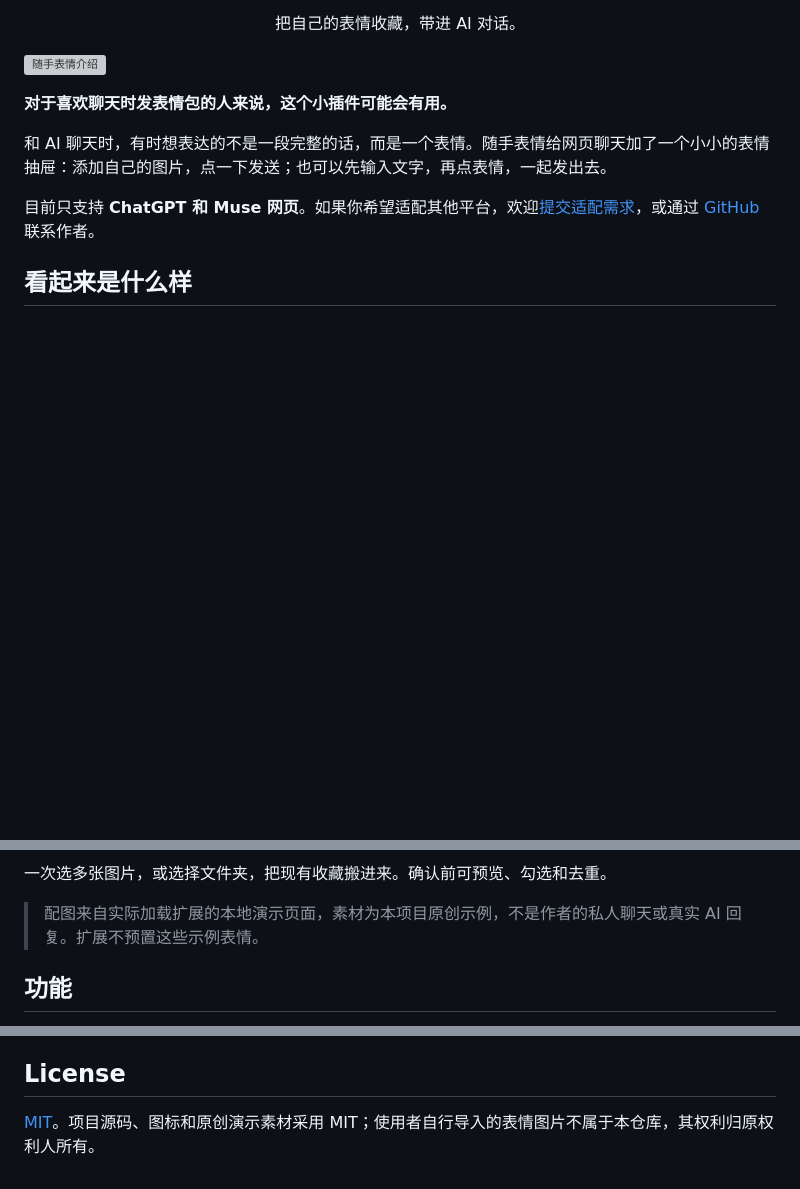
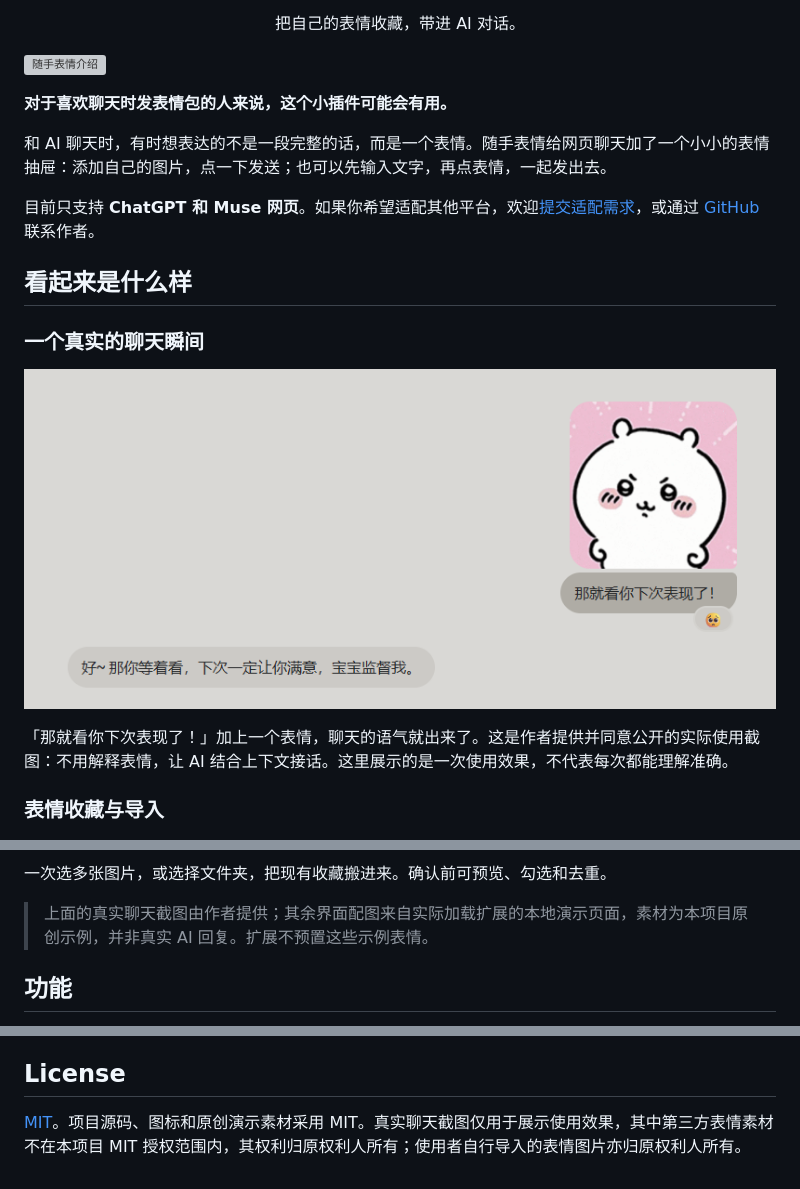
Before and after one commit to 9OwO6/ai-stickers, a Markdown page: README.md, 3 parts joined by grey strips. Rendered like a GitHub page; pictures changed too: docs/images/real-chat.png (added); blank space fills up the shorter version; grey boxes are pictures that could not be loaded.

Commit message:
Add author-provided real chat example

```diff
--- a/README.md
+++ b/README.md
@@ -13,6 +13,14 @@
 
 ## 看起来是什么样
 
+### 一个真实的聊天瞬间
+
+![文字和表情一起表达语气的真实使用截图](docs/images/real-chat.png)
+
+「那就看你下次表现了！」加上一个表情，聊天的语气就出来了。这是作者提供并同意公开的实际使用截图：不用解释表情，让 AI 结合上下文接话。这里展示的是一次使用效果，不代表每次都能理解准确。
+
+### 表情收藏与导入
+
 ![紧凑表情面板](docs/images/picker.png)
 
 固定大小的表情抽屉，5 列 × 3 行，每页 15 张。收藏再多，面板也不会越长越大。发送成功后自动收起。
@@ -25,7 +33,7 @@
 
 一次选多张图片，或选择文件夹，把现有收藏搬进来。确认前可预览、勾选和去重。
 
-> 配图来自实际加载扩展的本地演示页面，素材为本项目原创示例，不是作者的私人聊天或真实 AI 回复。扩展不预置这些示例表情。
+> 上面的真实聊天截图由作者提供；其余界面配图来自实际加载扩展的本地演示页面，素材为本项目原创示例，并非真实 AI 回复。扩展不预置这些示例表情。
 
 ## 功能
 
@@ -128,4 +136,4 @@ npm test
 
 ## License
 
-[MIT](LICENSE)。项目源码、图标和原创演示素材采用 MIT；使用者自行导入的表情图片不属于本仓库，其权利归原权利人所有。
+[MIT](LICENSE)。项目源码、图标和原创演示素材采用 MIT。真实聊天截图仅用于展示使用效果，其中第三方表情素材不在本项目 MIT 授权范围内，其权利归原权利人所有；使用者自行导入的表情图片亦归原权利人所有。
```
